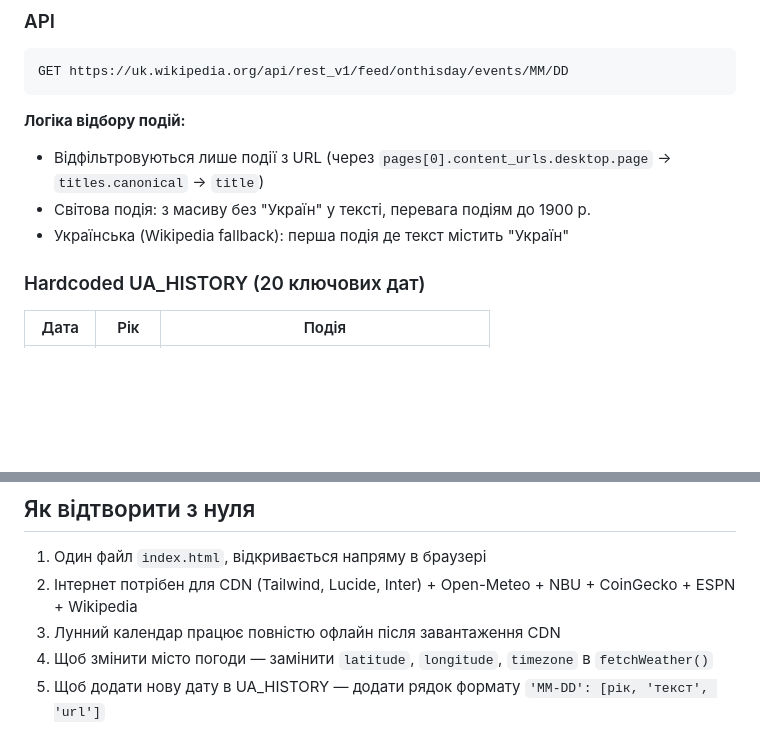
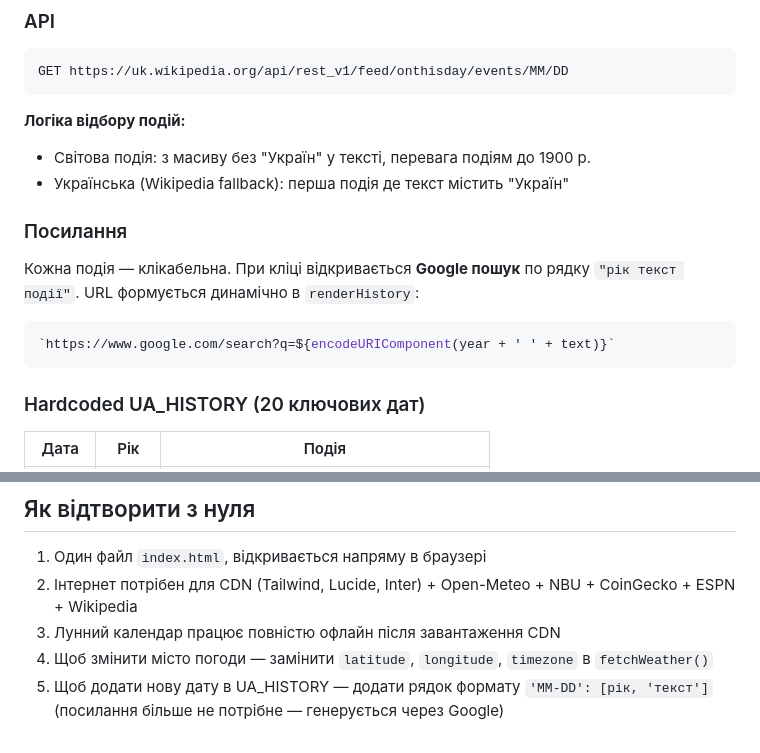
Before and after one commit to guryanov-hub/dashboard_tanushka, a Markdown page: README.md, 2 parts joined by grey strips. Drawn GitHub-style; blank space fills up the shorter version.

Commit message:
Update README: document Google search links for history events
Co-Authored-By: Claude Sonnet 4.6 <noreply@anthropic.com>

````diff
--- a/README.md
+++ b/README.md
@@ -324,9 +324,16 @@ GET https://uk.wikipedia.org/api/rest_v1/feed/onthisday/events/MM/DD
 ```
 
 **Логіка відбору подій:**
-- Відфільтровуються лише події з URL (через `pages[0].content_urls.desktop.page` → `titles.canonical` → `title`)
 - Світова подія: з масиву без "Україн" у тексті, перевага подіям до 1900 р.
 - Українська (Wikipedia fallback): перша подія де текст містить "Україн"
+
+### Посилання
+
+Кожна подія — клікабельна. При кліці відкривається **Google пошук** по рядку `"рік текст події"`. URL формується динамічно в `renderHistory`:
+
+```js
+`https://www.google.com/search?q=${encodeURIComponent(year + ' ' + text)}`
+```
 
 ### Hardcoded UA_HISTORY (20 ключових дат)
 
@@ -414,4 +421,4 @@ setInterval(() => { updateTime(); fetchWeather(); }, 60000);  // кожні 60
 2. Інтернет потрібен для CDN (Tailwind, Lucide, Inter) + Open-Meteo + NBU + CoinGecko + ESPN + Wikipedia
 3. Лунний календар працює повністю офлайн після завантаження CDN
 4. Щоб змінити місто погоди — замінити `latitude`, `longitude`, `timezone` в `fetchWeather()`
-5. Щоб додати нову дату в UA_HISTORY — додати рядок формату `'MM-DD': [рік, 'текст', 'url']`
+5. Щоб додати нову дату в UA_HISTORY — додати рядок формату `'MM-DD': [рік, 'текст']` (посилання більше не потрібне — генерується через Google)
````
